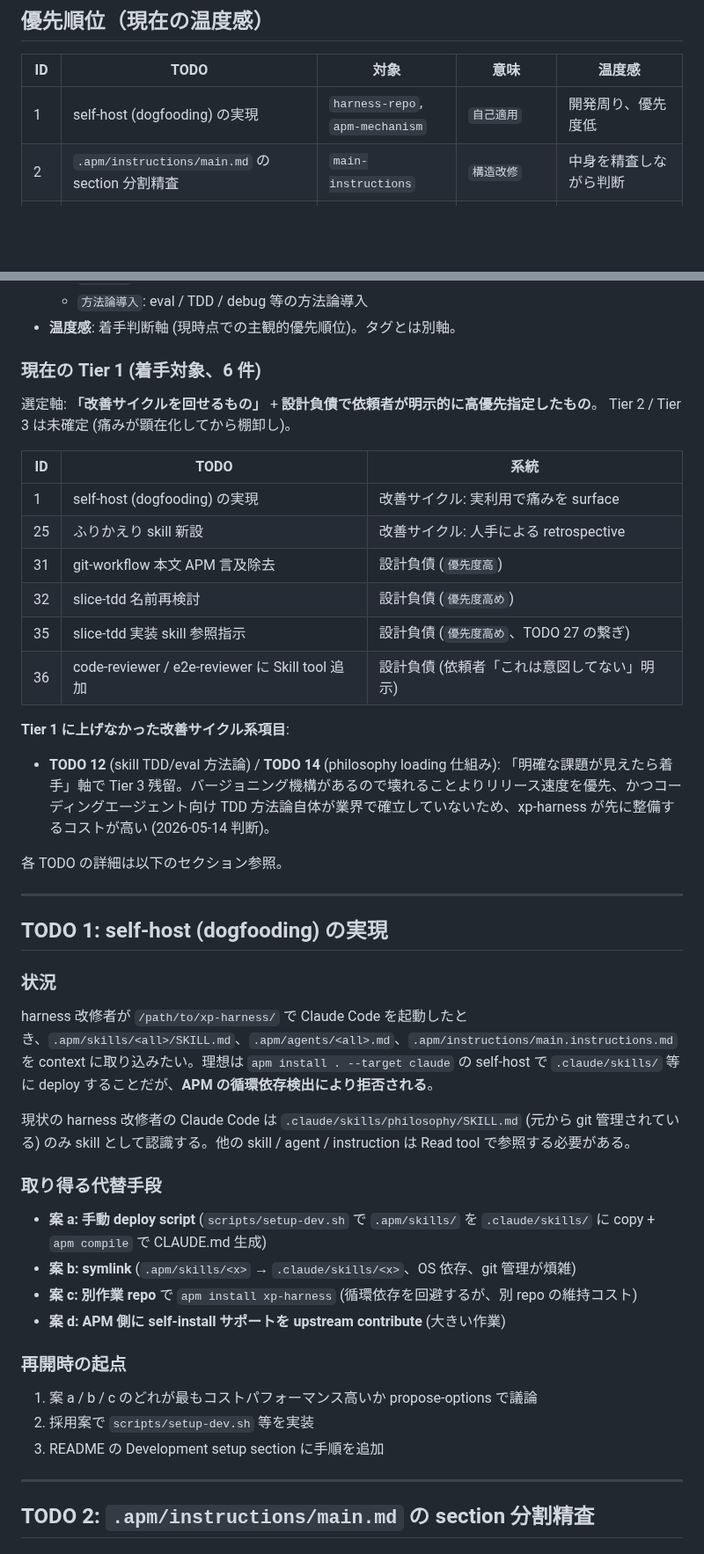
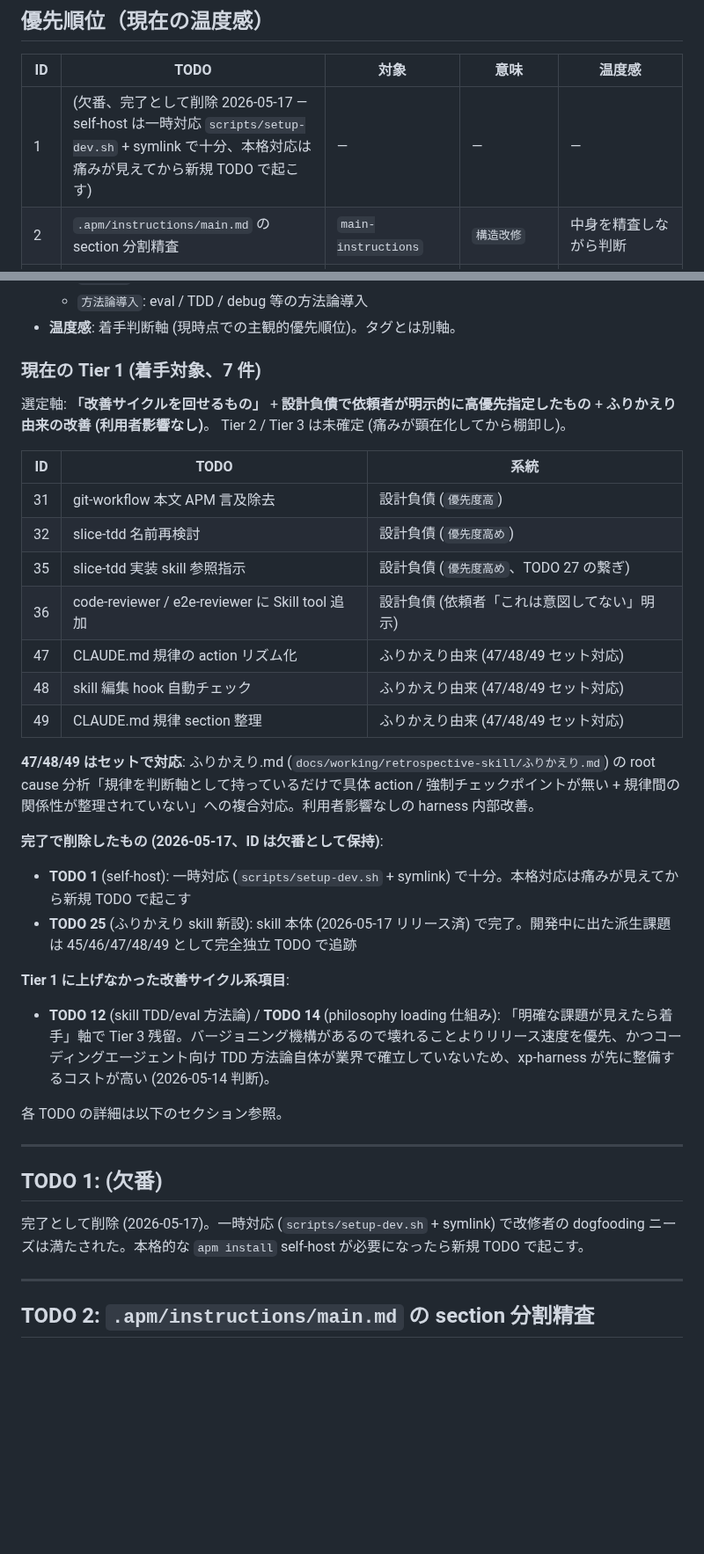
Before and after one commit to sei-newbear/xp-harness, a Markdown page: ROADMAP.md, 2 parts joined by grey strips. Shown at 88% size. Drawn GitHub-style; blank space fills up the shorter version.

```diff
--- a/ROADMAP.md
+++ b/ROADMAP.md
@@ -10,7 +10,7 @@ xp-harness を進化させるための保留 TODO リスト。各項目は harne
 
 | ID | TODO | 対象 | 意味 | 温度感 |
 |---|---|---|---|---|
-| 1 | self-host (dogfooding) の実現 | `harness-repo`, `apm-mechanism` | `自己適用` | 開発周り、優先度低 |
+| 1 | (欠番、完了として削除 2026-05-17 — self-host は一時対応 `scripts/setup-dev.sh` + symlink で十分、本格対応は痛みが見えてから新規 TODO で起こす) | — | — | — |
 | 2 | `.apm/instructions/main.md` の section 分割精査 | `main-instructions` | `構造改修` | 中身を精査しながら判断 |
 | 3 | cross-agent 対応 (Cursor 等への移植) | (全体) | `他エージェント対応` | 痛みが見えてから |
 | 4 | 初回 install 時の CLAUDE.md 退避カスタムコマンド | `apm-mechanism` | `新規作成`, `機能拡張` | 利用者の事故防止 |
@@ -74,19 +77,26 @@ xp-harness を進化させるための保留 TODO リスト。各項目は harne
   - `方法論導入`: eval / TDD / debug 等の方法論導入
 - **温度感**: 着手判断軸 (現時点での主観的優先順位)。タグとは別軸。
 
-### 現在の Tier 1 (着手対象、6 件)
+### 現在の Tier 1 (着手対象、7 件)
 
-選定軸: **「改善サイクルを回せるもの」** + **設計負債で依頼者が明示的に高優先指定したもの**。
+選定軸: **「改善サイクルを回せるもの」** + **設計負債で依頼者が明示的に高優先指定したもの** + **ふりかえり由来の改善 (利用者影響なし)**。
 Tier 2 / Tier 3 は未確定 (痛みが顕在化してから棚卸し)。
 
 | ID | TODO | 系統 |
 |---|---|---|
-| 1 | self-host (dogfooding) の実現 | 改善サイクル: 実利用で痛みを surface |
-| 25 | ふりかえり skill 新設 | 改善サイクル: 人手による retrospective |
 | 31 | git-workflow 本文 APM 言及除去 | 設計負債 (`優先度高`) |
 | 32 | slice-tdd 名前再検討 | 設計負債 (`優先度高め`) |
 | 35 | slice-tdd 実装 skill 参照指示 | 設計負債 (`優先度高め`、TODO 27 の繋ぎ) |
 | 36 | code-reviewer / e2e-reviewer に Skill tool 追加 | 設計負債 (依頼者「これは意図してない」明示) |
+| 47 | CLAUDE.md 規律の action リズム化 | ふりかえり由来 (47/48/49 セット対応) |
+| 48 | skill 編集 hook 自動チェック | ふりかえり由来 (47/48/49 セット対応) |
+| 49 | CLAUDE.md 規律 section 整理 | ふりかえり由来 (47/48/49 セット対応) |
+
+**47/48/49 はセットで対応**: ふりかえり.md (`docs/working/retrospective-skill/ふりかえり.md`) の root cause 分析「規律を判断軸として持っているだけで具体 action / 強制チェックポイントが無い + 規律間の関係性が整理されていない」への複合対応。利用者影響なしの harness 内部改善。
+
+**完了で削除したもの (2026-05-17、ID は欠番として保持)**:
+- **TODO 1** (self-host): 一時対応 (`scripts/setup-dev.sh` + symlink) で十分。本格対応は痛みが見えてから新規 TODO で起こす
+- **TODO 25** (ふりかえり skill 新設): skill 本体 (2026-05-17 リリース済) で完了。開発中に出た派生課題は 45/46/47/48/49 として完全独立 TODO で追跡
 
 **Tier 1 に上げなかった改善サイクル系項目**:
 - **TODO 12** (skill TDD/eval 方法論) / **TODO 14** (philosophy loading 仕組み): 「明確な課題が見えたら着手」軸で Tier 3 残留。バージョニング機構があるので壊れることよりリリース速度を優先、かつコーディングエージェント向け TDD 方法論自体が業界で確立していないため、xp-harness が先に整備するコストが高い (2026-05-14 判断)。
@@ -95,26 +105,9 @@ Tier 2 / Tier 3 は未確定 (痛みが顕在化してから棚卸し)。
 
 ---
 
-## TODO 1: self-host (dogfooding) の実現
+## TODO 1: (欠番)
 
-### 状況
-
-harness 改修者が `/path/to/xp-harness/` で Claude Code を起動したとき、`.apm/skills/<all>/SKILL.md`、`.apm/agents/<all>.md`、`.apm/instructions/main.instructions.md` を context に取り込みたい。理想は `apm install . --target claude` の self-host で `.claude/skills/` 等に deploy することだが、**APM の循環依存検出により拒否される**。
-
-現状の harness 改修者の Claude Code は `.claude/skills/philosophy/SKILL.md` (元から git 管理されている) のみ skill として認識する。他の skill / agent / instruction は Read tool で参照する必要がある。
-
-### 取り得る代替手段
-
-- **案 a: 手動 deploy script** (`scripts/setup-dev.sh` で `.apm/skills/` を `.claude/skills/` に copy + `apm compile` で CLAUDE.md 生成)
-- **案 b: symlink** (`.apm/skills/<x>` → `.claude/skills/<x>`、OS 依存、git 管理が煩雑)
-- **案 c: 別作業 repo** で `apm install xp-harness` (循環依存を回避するが、別 repo の維持コスト)
-- **案 d: APM 側に self-install サポートを upstream contribute** (大きい作業)
-
-### 再開時の起点
-
-1. 案 a / b / c のどれが最もコストパフォーマンス高いか propose-options で議論
-2. 採用案で `scripts/setup-dev.sh` 等を実装
-3. README の Development setup section に手順を追加
+完了として削除 (2026-05-17)。一時対応 (`scripts/setup-dev.sh` + symlink) で改修者の dogfooding ニーズは満たされた。本格的な `apm install` self-host が必要になったら新規 TODO で起こす。
 
 ---
 
```
Also changed, not shown: other parts of ROADMAP.md (+84 -23 lines).
